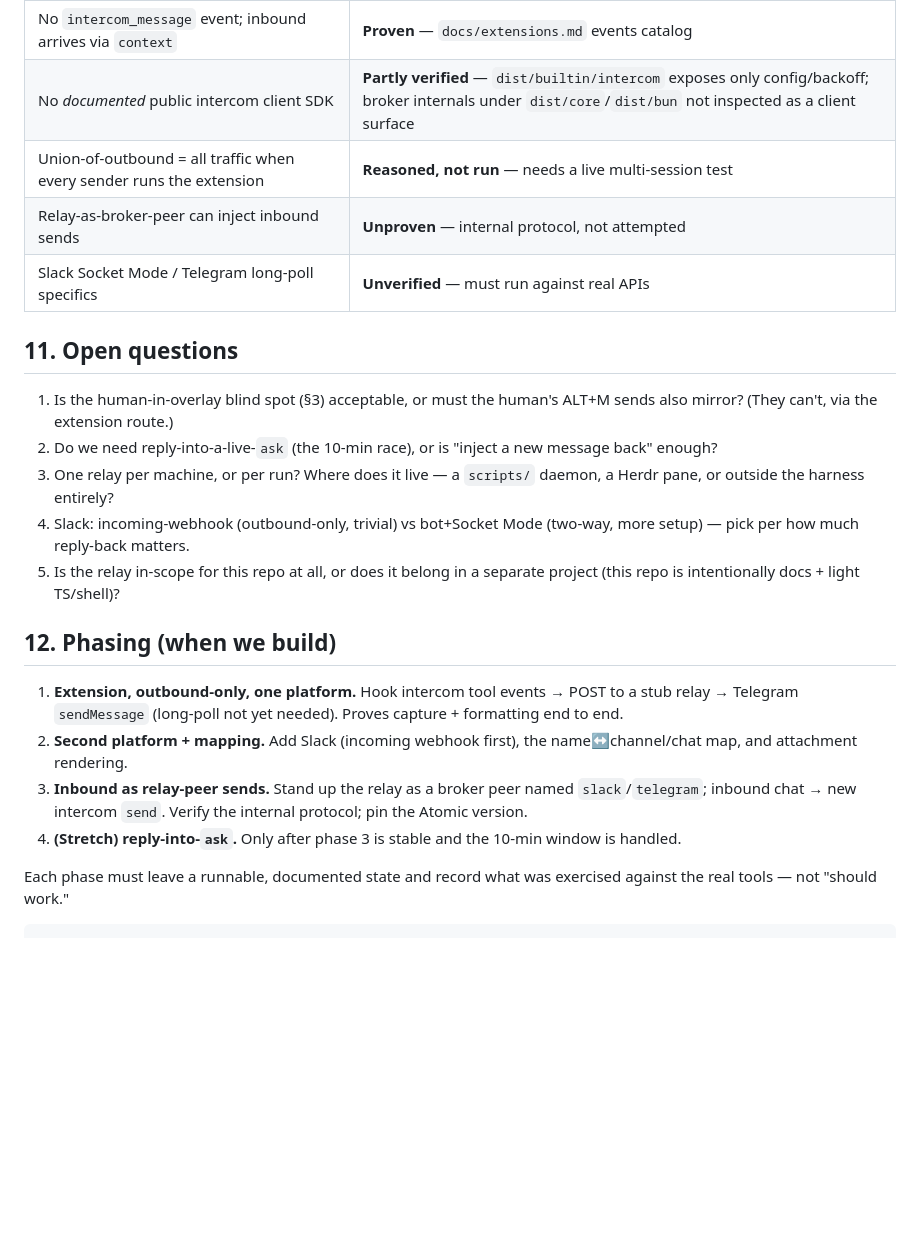
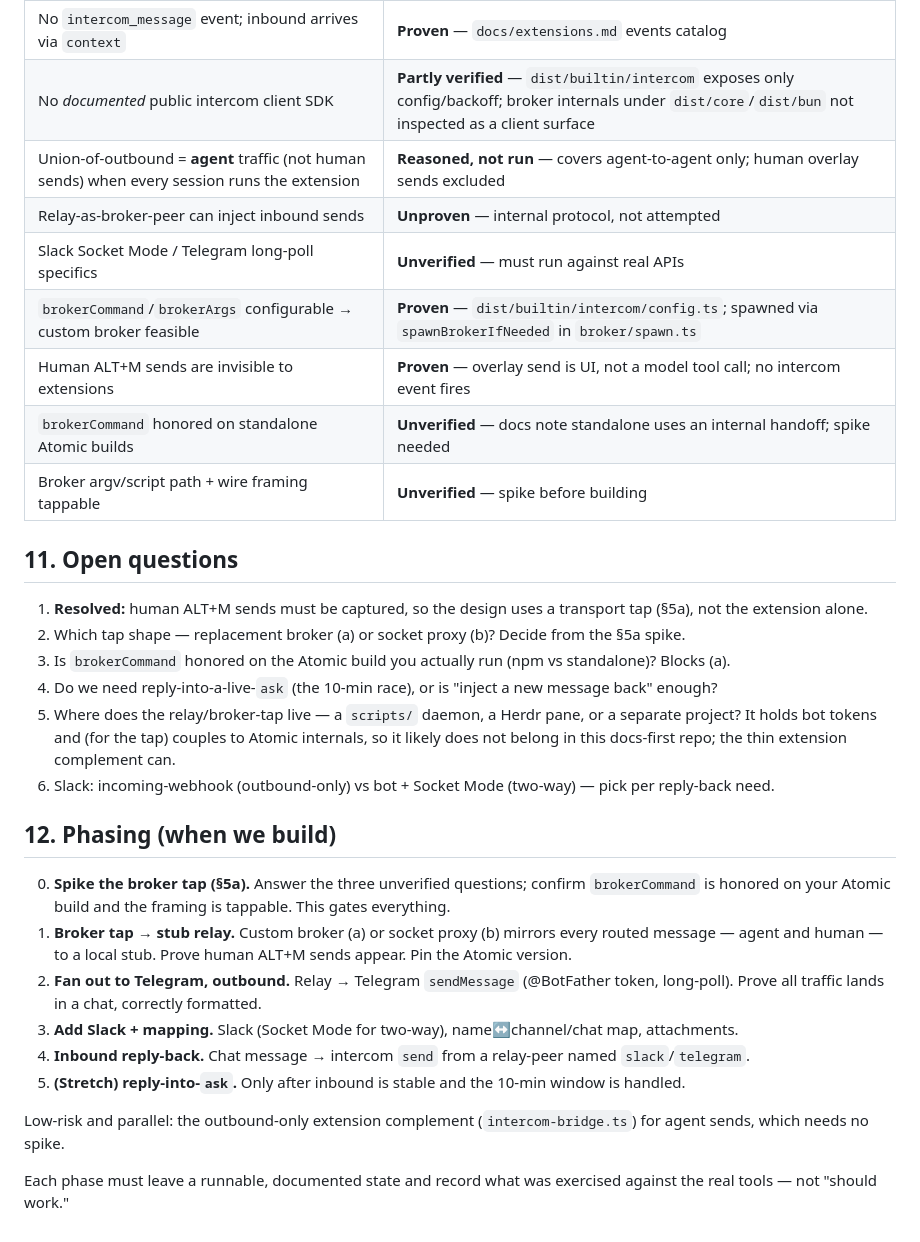
Before and after one commit to mpaiva/agentic-engineering-harness, a Markdown page: specs/2026-08-14-intercom-slack-telegram-bridge.md, the part around one of its changes. GitHub-like rendering; blank space fills up the shorter version.

````diff
--- a/specs/2026-08-14-intercom-slack-telegram-bridge.md
+++ b/specs/2026-08-14-intercom-slack-telegram-bridge.md
@@ -231,32 +273,40 @@ code comments as fact until exercised.
 | Intercom is local-only, no log, private 1:1 routing | **Proven** — `docs/intercom.md` |
 | No `intercom_message` event; inbound arrives via `context` | **Proven** — `docs/extensions.md` events catalog |
 | No *documented* public intercom client SDK | **Partly verified** — `dist/builtin/intercom` exposes only config/backoff; broker internals under `dist/core`/`dist/bun` not inspected as a client surface |
-| Union-of-outbound = all traffic when every sender runs the extension | **Reasoned, not run** — needs a live multi-session test |
+| Union-of-outbound = **agent** traffic (not human sends) when every session runs the extension | **Reasoned, not run** — covers agent-to-agent only; human overlay sends excluded |
 | Relay-as-broker-peer can inject inbound sends | **Unproven** — internal protocol, not attempted |
 | Slack Socket Mode / Telegram long-poll specifics | **Unverified** — must run against real APIs |
+| `brokerCommand`/`brokerArgs` configurable → custom broker feasible | **Proven** — `dist/builtin/intercom/config.ts`; spawned via `spawnBrokerIfNeeded` in `broker/spawn.ts` |
+| Human ALT+M sends are invisible to extensions | **Proven** — overlay send is UI, not a model tool call; no intercom event fires |
+| `brokerCommand` honored on standalone Atomic builds | **Unverified** — docs note standalone uses an internal handoff; spike needed |
+| Broker argv/script path + wire framing tappable | **Unverified** — spike before building |
 
 ## 11. Open questions
 
-1. Is the human-in-overlay blind spot (§3) acceptable, or must the human's ALT+M sends also
-   mirror? (They can't, via the extension route.)
-2. Do we need reply-into-a-live-`ask` (the 10-min race), or is "inject a new message back" enough?
-3. One relay per machine, or per run? Where does it live — a `scripts/` daemon, a Herdr pane, or
-   outside the harness entirely?
-4. Slack: incoming-webhook (outbound-only, trivial) vs bot+Socket Mode (two-way, more setup) —
-   pick per how much reply-back matters.
-5. Is the relay in-scope for this repo at all, or does it belong in a separate project (this repo
-   is intentionally docs + light TS/shell)?
+1. **Resolved:** human ALT+M sends must be captured, so the design uses a transport tap (§5a),
+   not the extension alone.
+2. Which tap shape — replacement broker (a) or socket proxy (b)? Decide from the §5a spike.
+3. Is `brokerCommand` honored on the Atomic build you actually run (npm vs standalone)? Blocks (a).
+4. Do we need reply-into-a-live-`ask` (the 10-min race), or is "inject a new message back" enough?
+5. Where does the relay/broker-tap live — a `scripts/` daemon, a Herdr pane, or a separate project?
+   It holds bot tokens and (for the tap) couples to Atomic internals, so it likely does not belong
+   in this docs-first repo; the thin extension complement can.
+6. Slack: incoming-webhook (outbound-only) vs bot + Socket Mode (two-way) — pick per reply-back need.
 
 ## 12. Phasing (when we build)
 
-1. **Extension, outbound-only, one platform.** Hook intercom tool events → POST to a stub relay
-   → Telegram `sendMessage` (long-poll not yet needed). Proves capture + formatting end to end.
-2. **Second platform + mapping.** Add Slack (incoming webhook first), the name↔channel/chat map,
-   and attachment rendering.
-3. **Inbound as relay-peer sends.** Stand up the relay as a broker peer named `slack`/`telegram`;
-   inbound chat → new intercom `send`. Verify the internal protocol; pin the Atomic version.
-4. **(Stretch) reply-into-`ask`.** Only after phase 3 is stable and the 10-min window is handled.
+0. **Spike the broker tap (§5a).** Answer the three unverified questions; confirm `brokerCommand`
+   is honored on your Atomic build and the framing is tappable. This gates everything.
+1. **Broker tap → stub relay.** Custom broker (a) or socket proxy (b) mirrors every routed message
+   — agent and human — to a local stub. Prove human ALT+M sends appear. Pin the Atomic version.
+2. **Fan out to Telegram, outbound.** Relay → Telegram `sendMessage` (@BotFather token, long-poll).
+   Prove all traffic lands in a chat, correctly formatted.
+3. **Add Slack + mapping.** Slack (Socket Mode for two-way), name↔channel/chat map, attachments.
+4. **Inbound reply-back.** Chat message → intercom `send` from a relay-peer named `slack`/`telegram`.
+5. **(Stretch) reply-into-`ask`.** Only after inbound is stable and the 10-min window is handled.
+
+Low-risk and parallel: the outbound-only extension complement (`intercom-bridge.ts`) for agent
+sends, which needs no spike.
 
 Each phase must leave a runnable, documented state and record what was exercised against the real
 tools — not "should work."
-```
````
Also changed, not shown: other parts of specs/2026-08-14-intercom-slack-telegram-bridge.md (+75 -33 lines).
